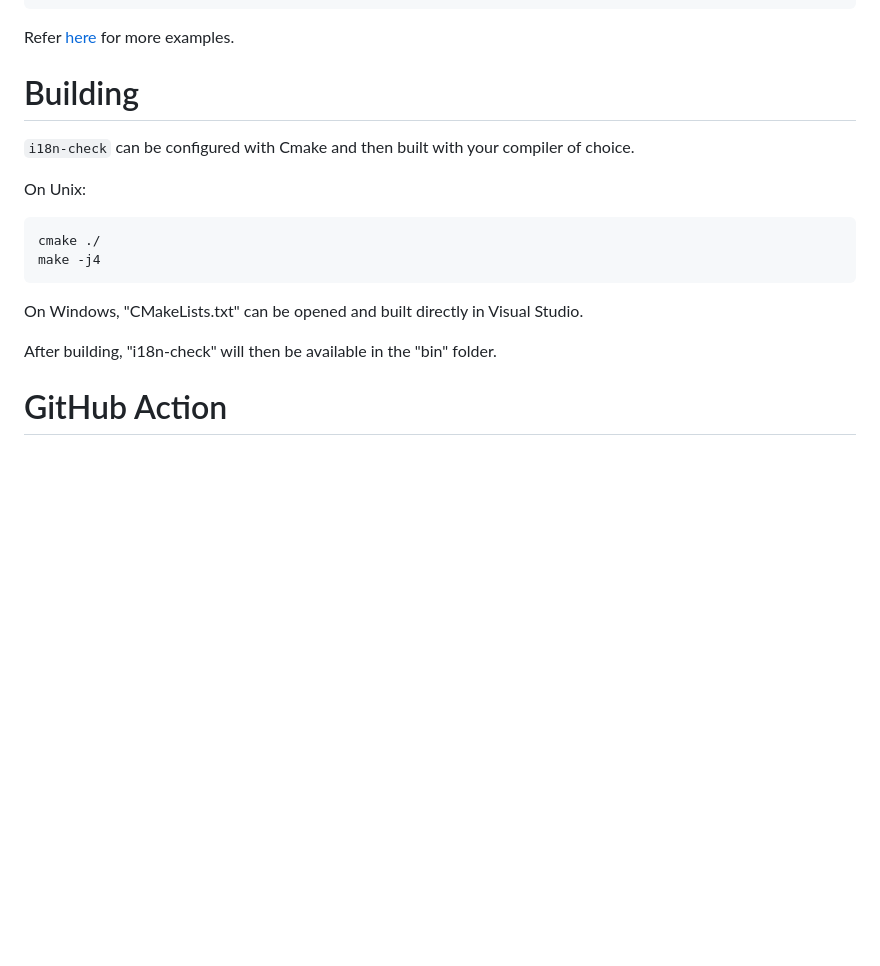
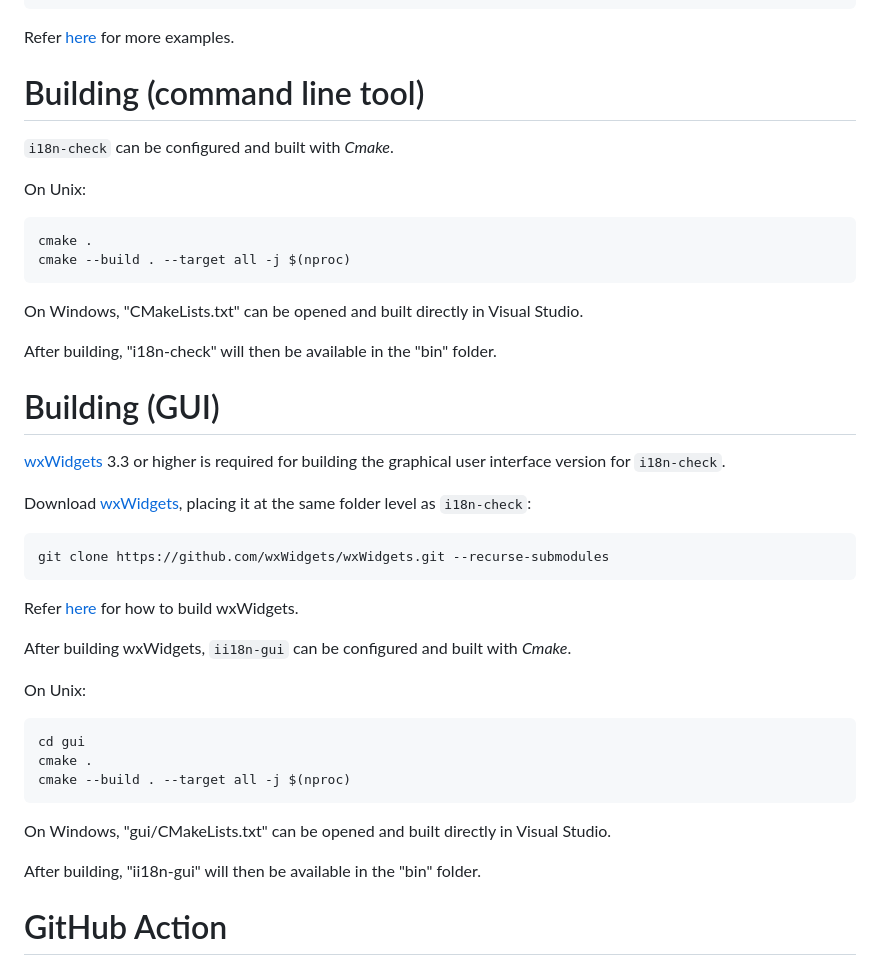
Before and after one commit to Blake-Madden/i18n-check, a Markdown page: README.md, the part around the change. Rendered like a GitHub page; blank space fills up the shorter version.

Commit message:
Document building GUI

````diff
--- a/README.md
+++ b/README.md
@@ -191,20 +191,46 @@ i18n-check C:\src\Wisteria-dataviz\src --ignore=import,i18n-check,wxsimplejson,w
 
 Refer [here](Example.md) for more examples.
 
-# Building
+# Building (command line tool)
 
-`i18n-check` can be configured with Cmake and then built with your compiler of choice.
+`i18n-check` can be configured and built with *Cmake*.
 
 On Unix:
 
 ```shellscript
-cmake ./
-make -j4
+cmake .
+cmake --build . --target all -j $(nproc)
 ```
 
 On Windows, "CMakeLists.txt" can be opened and built directly in Visual Studio.
 
 After building, "i18n-check" will then be available in the "bin" folder.
+
+# Building (GUI)
+
+[wxWidgets](https://github.com/wxWidgets/wxWidgets) 3.3 or higher is required for building the graphical user interface version for `i18n-check`.
+
+Download [wxWidgets](https://github.com/wxWidgets/wxWidgets), placing it at the same folder level as `i18n-check`:
+
+```
+git clone https://github.com/wxWidgets/wxWidgets.git --recurse-submodules
+```
+
+Refer [here](https://github.com/wxWidgets/wxWidgets/blob/master/README-GIT.md) for how to build wxWidgets.
+
+After building wxWidgets, `ii18n-gui` can be configured and built with *Cmake*.
+
+On Unix:
+
+```shellscript
+cd gui
+cmake .
+cmake --build . --target all -j $(nproc)
+```
+
+On Windows, "gui/CMakeLists.txt" can be opened and built directly in Visual Studio.
+
+After building, "ii18n-gui" will then be available in the "bin" folder.
 
 # GitHub Action
 
````
